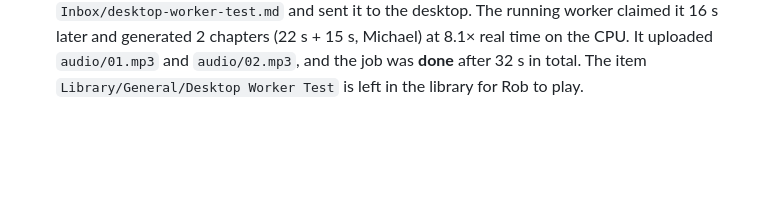
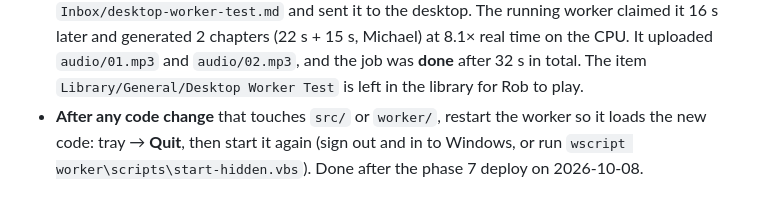
Before and after one commit to IRobertRock/noteable, a Markdown page: docs/phases/phase-6.md, the part around the change. GitHub-like rendering; blank space fills up the shorter version.

Commit message:
docs(phase-6): restart the worker after code changes
Co-Authored-By: Claude Opus 5.5 <noreply@anthropic.com>

```diff
--- a/docs/phases/phase-6.md
+++ b/docs/phases/phase-6.md
@@ -73,3 +73,4 @@ I can tap Send to desktop on my phone, lock it, and later find the finished audi
 - **Setup done 2026-10-08:** created a "Noteable desktop worker" OAuth client (Desktop app) in `noteable-510805`. Its ID is in `worker/.env`; Rob pasted the secret himself, because Claude is not permitted to copy secrets out of the browser. Google no longer re-displays secrets; a new one comes from **Add secret** in the client's right-hand panel, which only shows in a wide window. Ran `install-startup.ps1` (Startup shortcut created, worker started) and Rob signed in. Token saved DPAPI-encrypted in `%APPDATA%\Noteable\token.bin`.
 - **Weekly sign-in (Rob's decision, 2026-10-08):** keep the consent screen in Testing mode. About every 7 days the tray turns red; right-click → **Sign in to Google again**.
 - **End-to-end on the real Drive** (`npx tsx worker/e2e.ts desktop-worker-test.md`): imported `Inbox/desktop-worker-test.md` and sent it to the desktop. The running worker claimed it 16 s later and generated 2 chapters (22 s + 15 s, Michael) at 8.1× real time on the CPU. It uploaded `audio/01.mp3` and `audio/02.mp3`, and the job was **done** after 32 s in total. The item `Library/General/Desktop Worker Test` is left in the library for Rob to play.
+- **After any code change** that touches `src/` or `worker/`, restart the worker so it loads the new code: tray → **Quit**, then start it again (sign out and in to Windows, or run `wscript worker\scripts\start-hidden.vbs`). Done after the phase 7 deploy on 2026-10-08.
```
